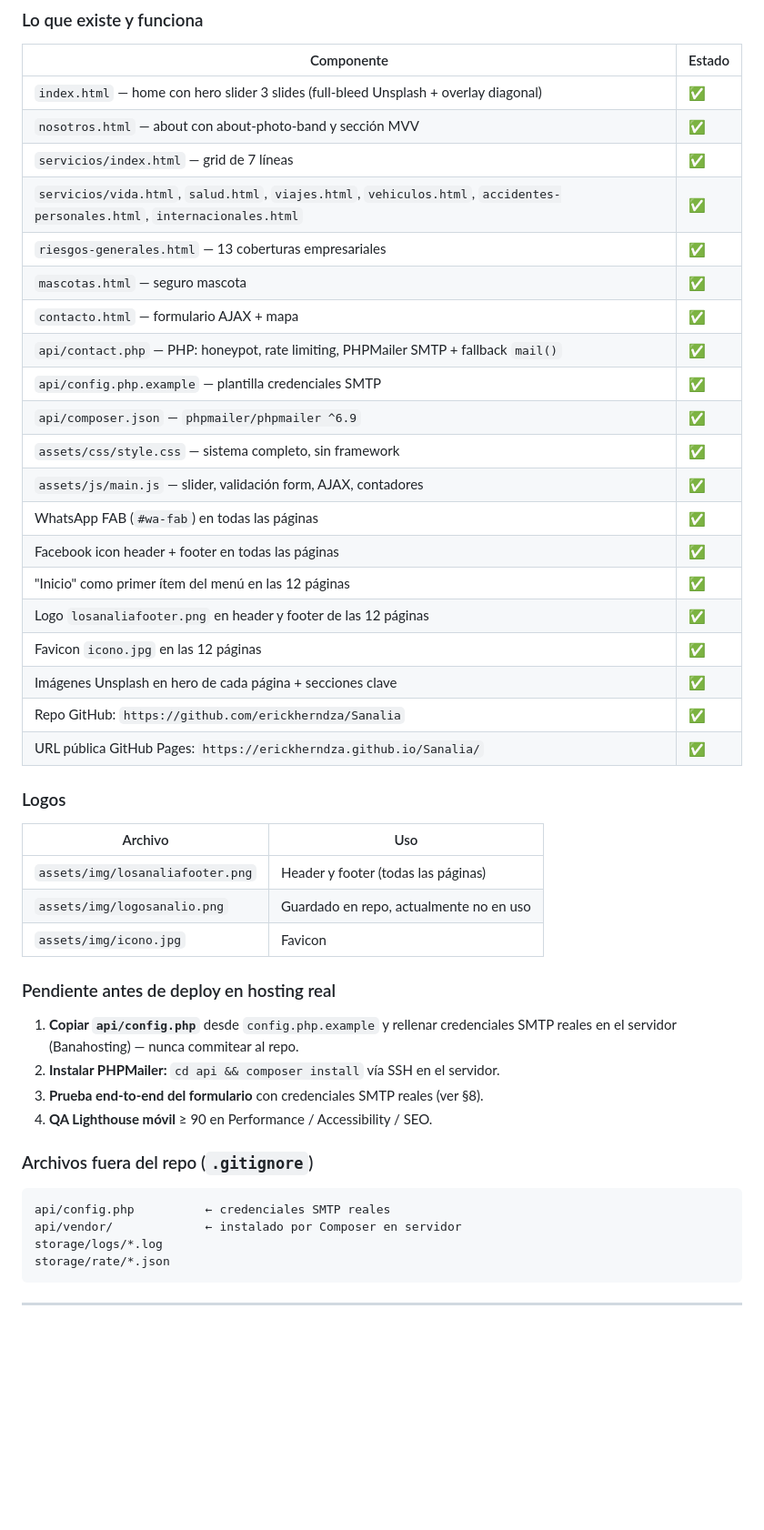
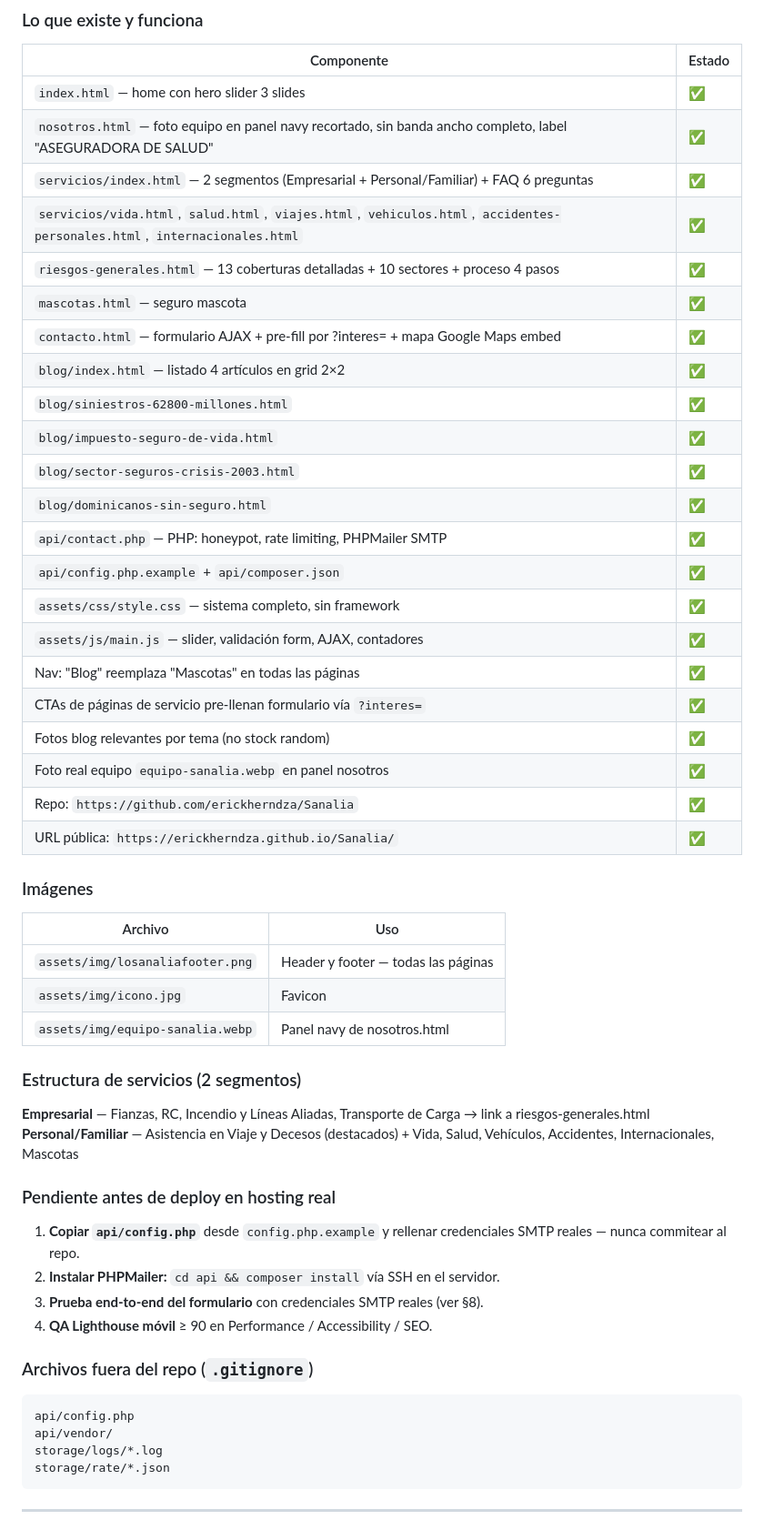
Before and after one commit to erickherndza/Sanalia, a Markdown page: CLAUDE.md, the part around one of its changes. Shown at 91% size. Drawn GitHub-style; blank space fills up the shorter version.

Commit message:
docs(CLAUDE.md): sesión 2 — blog, riesgos generales, mapa, foto equipo, servicios 2 segmentos

````diff
--- a/CLAUDE.md
+++ b/CLAUDE.md
@@ -200,38 +205,45 @@ curl -X POST https://sanaliayasociados.com/api/contact.php \
 
 | Componente | Estado |
 |---|---|
-| `index.html` — home con hero slider 3 slides (full-bleed Unsplash + overlay diagonal) | ✅ |
-| `nosotros.html` — about con about-photo-band y sección MVV | ✅ |
-| `servicios/index.html` — grid de 7 líneas | ✅ |
+| `index.html` — home con hero slider 3 slides | ✅ |
+| `nosotros.html` — foto equipo en panel navy recortado, sin banda ancho completo, label "ASEGURADORA DE SALUD" | ✅ |
+| `servicios/index.html` — 2 segmentos (Empresarial + Personal/Familiar) + FAQ 6 preguntas | ✅ |
 | `servicios/vida.html`, `salud.html`, `viajes.html`, `vehiculos.html`, `accidentes-personales.html`, `internacionales.html` | ✅ |
-| `riesgos-generales.html` — 13 coberturas empresariales | ✅ |
+| `riesgos-generales.html` — 13 coberturas detalladas + 10 sectores + proceso 4 pasos | ✅ |
 | `mascotas.html` — seguro mascota | ✅ |
-| `contacto.html` — formulario AJAX + mapa | ✅ |
-| `api/contact.php` — PHP: honeypot, rate limiting, PHPMailer SMTP + fallback `mail()` | ✅ |
-| `api/config.php.example` — plantilla credenciales SMTP | ✅ |
-| `api/composer.json` — `phpmailer/phpmailer ^6.9` | ✅ |
+| `contacto.html` — formulario AJAX + pre-fill por ?interes= + mapa Google Maps embed | ✅ |
+| `blog/index.html` — listado 4 artículos en grid 2×2 | ✅ |
+| `blog/siniestros-62800-millones.html` | ✅ |
+| `blog/impuesto-seguro-de-vida.html` | ✅ |
+| `blog/sector-seguros-crisis-2003.html` | ✅ |
+| `blog/dominicanos-sin-seguro.html` | ✅ |
+| `api/contact.php` — PHP: honeypot, rate limiting, PHPMailer SMTP | ✅ |
+| `api/config.php.example` + `api/composer.json` | ✅ |
 | `assets/css/style.css` — sistema completo, sin framework | ✅ |
 | `assets/js/main.js` — slider, validación form, AJAX, contadores | ✅ |
-| WhatsApp FAB (`#wa-fab`) en todas las páginas | ✅ |
-| Facebook icon header + footer en todas las páginas | ✅ |
-| "Inicio" como primer ítem del menú en las 12 páginas | ✅ |
-| Logo `losanaliafooter.png` en header y footer de las 12 páginas | ✅ |
-| Favicon `icono.jpg` en las 12 páginas | ✅ |
-| Imágenes Unsplash en hero de cada página + secciones clave | ✅ |
-| Repo GitHub: `https://github.com/erickherndza/Sanalia` | ✅ |
-| URL pública GitHub Pages: `https://erickherndza.github.io/Sanalia/` | ✅ |
+| Nav: "Blog" reemplaza "Mascotas" en todas las páginas | ✅ |
+| CTAs de páginas de servicio pre-llenan formulario vía `?interes=` | ✅ |
+| Fotos blog relevantes por tema (no stock random) | ✅ |
+| Foto real equipo `equipo-sanalia.webp` en panel nosotros | ✅ |
+| Repo: `https://github.com/erickherndza/Sanalia` | ✅ |
+| URL pública: `https://erickherndza.github.io/Sanalia/` | ✅ |
 
-### Logos
+### Imágenes
 
 | Archivo | Uso |
 |---|---|
-| `assets/img/losanaliafooter.png` | Header y footer (todas las páginas) |
-| `assets/img/logosanalio.png` | Guardado en repo, actualmente no en uso |
+| `assets/img/losanaliafooter.png` | Header y footer — todas las páginas |
 | `assets/img/icono.jpg` | Favicon |
+| `assets/img/equipo-sanalia.webp` | Panel navy de nosotros.html |
+
+### Estructura de servicios (2 segmentos)
+
+**Empresarial** — Fianzas, RC, Incendio y Líneas Aliadas, Transporte de Carga → link a riesgos-generales.html
+**Personal/Familiar** — Asistencia en Viaje y Decesos (destacados) + Vida, Salud, Vehículos, Accidentes, Internacionales, Mascotas
 
 ### Pendiente antes de deploy en hosting real
 
-1. **Copiar `api/config.php`** desde `config.php.example` y rellenar credenciales SMTP reales en el servidor (Banahosting) — nunca commitear al repo.
+1. **Copiar `api/config.php`** desde `config.php.example` y rellenar credenciales SMTP reales — nunca commitear al repo.
 2. **Instalar PHPMailer:** `cd api && composer install` vía SSH en el servidor.
 3. **Prueba end-to-end del formulario** con credenciales SMTP reales (ver §8).
 4. **QA Lighthouse móvil** ≥ 90 en Performance / Accessibility / SEO.
@@ -239,8 +251,8 @@ curl -X POST https://sanaliayasociados.com/api/contact.php \
 ### Archivos fuera del repo (`.gitignore`)
 
 ```
-api/config.php          ← credenciales SMTP reales
-api/vendor/             ← instalado por Composer en servidor
+api/config.php
+api/vendor/
 storage/logs/*.log
 storage/rate/*.json
 ```
````
Also changed, not shown: other parts of CLAUDE.md (+21 -16 lines).
